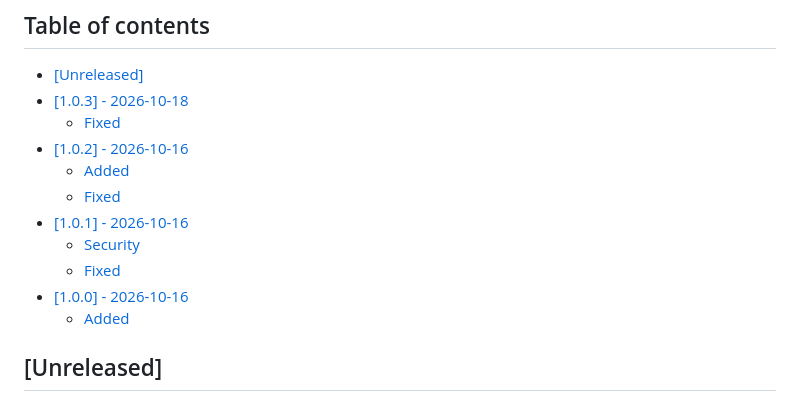
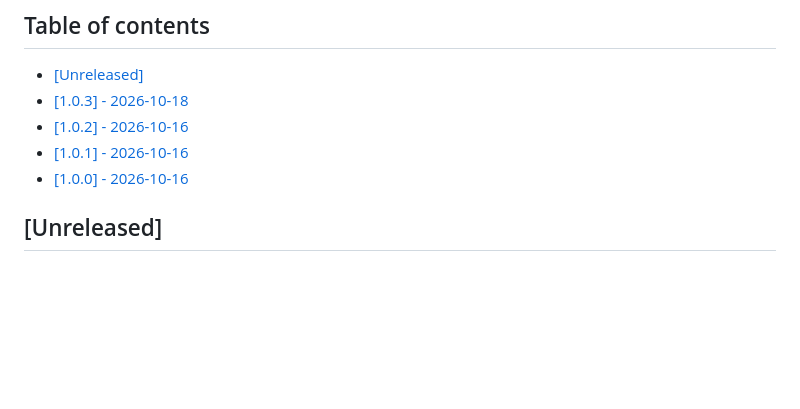
Before and after one commit to nowo-tech/SearchKitBundle, a Markdown page: docs/CHANGELOG.md, the part around the change. GitHub-like rendering; blank space fills up the shorter version.

```diff
--- a/docs/CHANGELOG.md
+++ b/docs/CHANGELOG.md
@@ -8,15 +8,9 @@ The format is based on [Keep a Changelog](https://keepachangelog.com/en/1.1.0/),
 
 - [[Unreleased]](#unreleased)
 - [[1.0.3] - 2026-10-18](#103---2026-10-18)
-  - [Fixed](#fixed)
 - [[1.0.2] - 2026-10-16](#102---2026-10-16)
-  - [Added](#added)
-  - [Fixed](#fixed-1)
 - [[1.0.1] - 2026-10-16](#101---2026-10-16)
-  - [Security](#security)
-  - [Fixed](#fixed-2)
 - [[1.0.0] - 2026-10-16](#100---2026-10-16)
-  - [Added](#added-1)
 
 ## [Unreleased]
 
```
